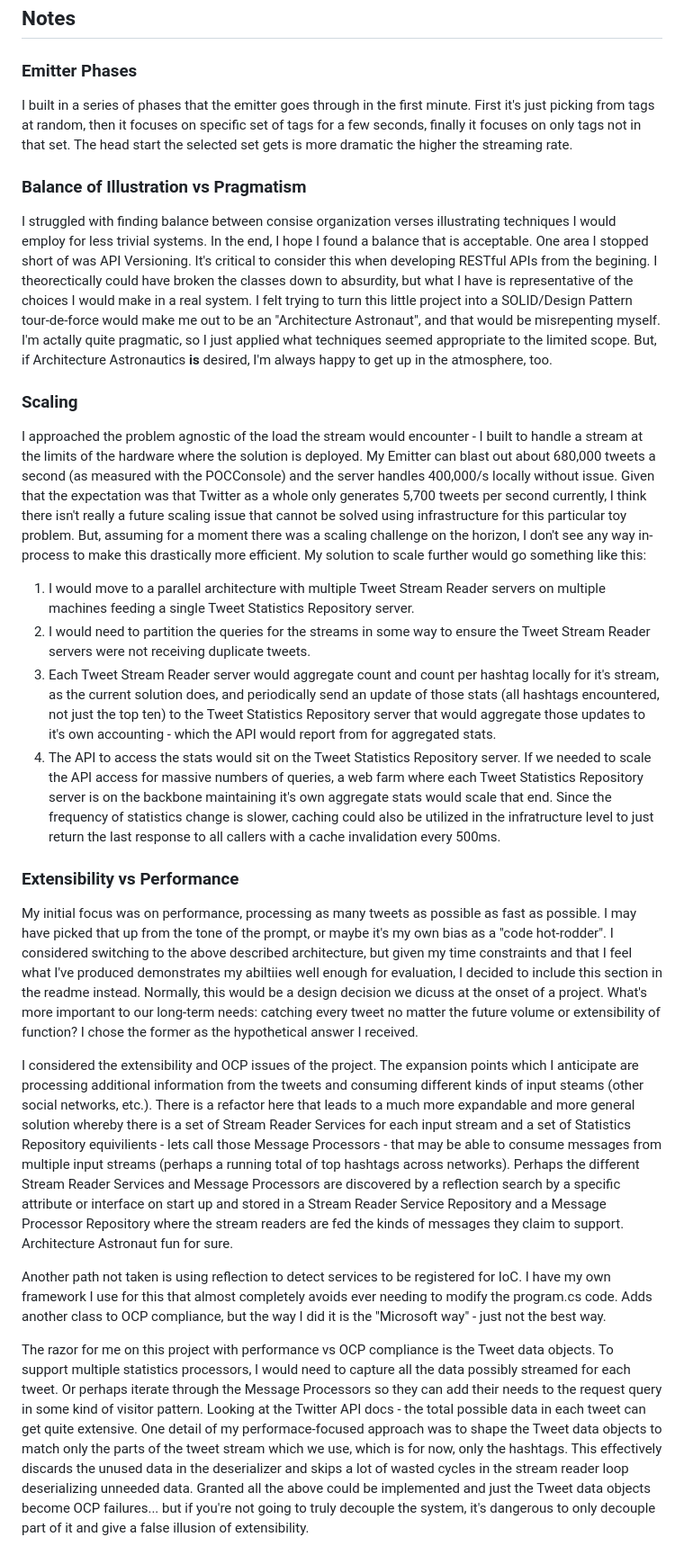
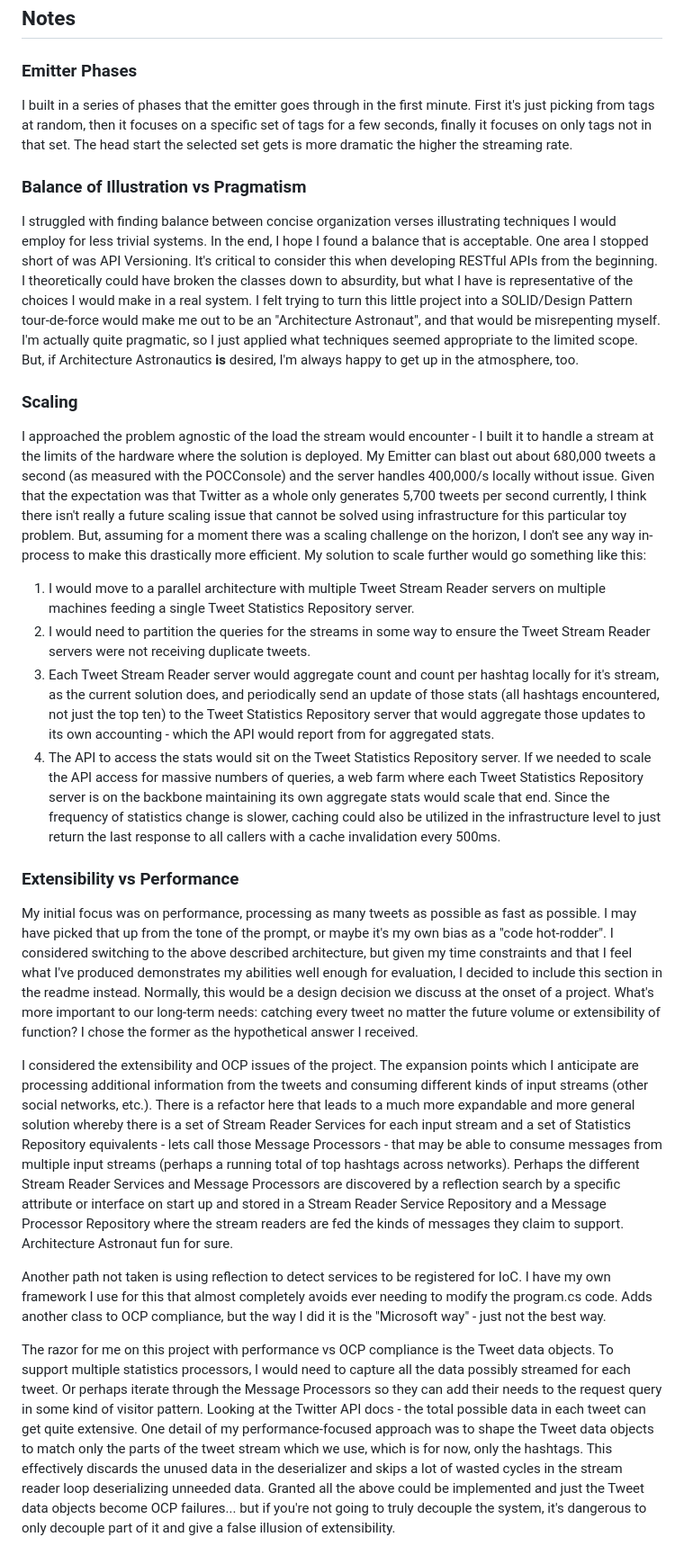
Before and after one commit to RossWright/JackHenry.TwitterScan, a Markdown page: readme.md, the part around one of its changes. Shown at 90% size. Rendered like a GitHub page.

```diff
--- a/readme.md
+++ b/readme.md
@@ -64,24 +53,24 @@ Note that the throttling for the emitter as called by the service is set to 1M t
 ## Notes
 
 ### Emitter Phases
-I built in a series of phases that the emitter goes through in the first minute. First it's just picking from tags at random, then it focuses on specific set of tags for a few seconds, finally it focuses on only tags not in that set. The head start the selected set gets is more dramatic the higher the streaming rate.
+I built in a series of phases that the emitter goes through in the first minute. First it's just picking from tags at random, then it focuses on a specific set of tags for a few seconds, finally it focuses on only tags not in that set. The head start the selected set gets is more dramatic the higher the streaming rate.
 
 ### Balance of Illustration vs Pragmatism
-I struggled with finding balance between consise organization verses illustrating techniques I would employ for less trivial systems. In the end, I hope I found a balance that is acceptable. One area I stopped short of was API Versioning. It's critical to consider this when developing RESTful APIs from the begining. I theorectically could have broken the classes down to absurdity, but what I have is representative of the choices I would make in a real system. I felt trying to turn this little project into a SOLID/Design Pattern tour-de-force would make me out to be an "Architecture Astronaut", and that would be misrepenting myself. I'm actally quite pragmatic, so I just applied what techniques seemed appropriate to the limited scope. But, if Architecture Astronautics **is** desired, I'm always happy to get up in the atmosphere, too.
+I struggled with finding balance between concise organization verses illustrating techniques I would employ for less trivial systems. In the end, I hope I found a balance that is acceptable. One area I stopped short of was API Versioning. It's critical to consider this when developing RESTful APIs from the beginning. I theoretically could have broken the classes down to absurdity, but what I have is representative of the choices I would make in a real system. I felt trying to turn this little project into a SOLID/Design Pattern tour-de-force would make me out to be an "Architecture Astronaut", and that would be misrepenting myself. I'm actually quite pragmatic, so I just applied what techniques seemed appropriate to the limited scope. But, if Architecture Astronautics **is** desired, I'm always happy to get up in the atmosphere, too.
 
 ### Scaling
-I approached the problem agnostic of the load the stream would encounter - I built to handle a stream at the limits of the hardware where the solution is deployed. My Emitter can blast out about 680,000 tweets a second (as measured with the POCConsole) and the server handles 400,000/s locally without issue. Given that the expectation was that Twitter as a whole only generates 5,700 tweets per second currently, I think there isn't really a future scaling issue that cannot be solved using infrastructure for this particular toy problem.
+I approached the problem agnostic of the load the stream would encounter - I built it to handle a stream at the limits of the hardware where the solution is deployed. My Emitter can blast out about 680,000 tweets a second (as measured with the POCConsole) and the server handles 400,000/s locally without issue. Given that the expectation was that Twitter as a whole only generates 5,700 tweets per second currently, I think there isn't really a future scaling issue that cannot be solved using infrastructure for this particular toy problem.
 But, assuming for a moment there was a scaling challenge on the horizon, I don't see any way in-process to make this drastically more efficient. My solution to scale further would go something like this:
 1. I would move to a parallel architecture with multiple Tweet Stream Reader servers on multiple machines feeding a single Tweet Statistics Repository server.
 2. I would need to partition the queries for the streams in some way to ensure the Tweet Stream Reader servers were not receiving duplicate tweets.
-3. Each Tweet Stream Reader server would aggregate count and count per hashtag locally for it's stream, as the current solution does, and periodically send an update of those stats (all hashtags encountered, not just the top ten) to the Tweet Statistics Repository server that would aggregate those updates to it's own accounting - which the API would report from for aggregated stats.
-4. The API to access the stats would sit on the Tweet Statistics Repository server. If we needed to scale the API access for massive numbers of queries, a web farm where each Tweet Statistics Repository server is on the backbone maintaining it's own aggregate stats would scale that end. Since the frequency of statistics change is slower, caching could also be utilized in the infratructure level to just return the last response to all callers with a cache invalidation every 500ms.
+3. Each Tweet Stream Reader server would aggregate count and count per hashtag locally for it's stream, as the current solution does, and periodically send an update of those stats (all hashtags encountered, not just the top ten) to the Tweet Statistics Repository server that would aggregate those updates to its own accounting - which the API would report from for aggregated stats.
+4. The API to access the stats would sit on the Tweet Statistics Repository server. If we needed to scale the API access for massive numbers of queries, a web farm where each Tweet Statistics Repository server is on the backbone maintaining its own aggregate stats would scale that end. Since the frequency of statistics change is slower, caching could also be utilized in the infrastructure level to just return the last response to all callers with a cache invalidation every 500ms.
 
 ### Extensibility vs Performance
-My initial focus was on performance, processing as many tweets as possible as fast as possible. I may have picked that up from the tone of the prompt, or maybe it's my own bias as a "code hot-rodder". I considered switching to the above described architecture, but given my time constraints and that I feel what I've produced demonstrates my abiltiies well enough for evaluation, I decided to include this section in the readme instead. Normally, this would be a design decision we dicuss at the onset of a project. What's more important to our long-term needs: catching every tweet no matter the future volume or extensibility of function? I chose the former as the hypothetical answer I received.
+My initial focus was on performance, processing as many tweets as possible as fast as possible. I may have picked that up from the tone of the prompt, or maybe it's my own bias as a "code hot-rodder". I considered switching to the above described architecture, but given my time constraints and that I feel what I've produced demonstrates my abilities well enough for evaluation, I decided to include this section in the readme instead. Normally, this would be a design decision we discuss at the onset of a project. What's more important to our long-term needs: catching every tweet no matter the future volume or extensibility of function? I chose the former as the hypothetical answer I received.
 
-I considered the extensibility and OCP issues of the project. The expansion points which I anticipate are processing additional information from the tweets and consuming different kinds of input steams (other social networks, etc.). There is a refactor here that leads to a much more expandable and more general solution whereby there is a set of Stream Reader Services for each input stream and a set of Statistics Repository equivilients - lets call those Message Processors - that may be able to consume messages from multiple input streams (perhaps a running total of top hashtags across networks). Perhaps the different Stream Reader Services and Message Processors are discovered by a reflection search by a specific attribute or interface on start up and stored in a Stream Reader Service Repository and a Message Processor Repository where the stream readers are fed the kinds of messages they claim to support. Architecture Astronaut fun for sure.
+I considered the extensibility and OCP issues of the project. The expansion points which I anticipate are processing additional information from the tweets and consuming different kinds of input streams (other social networks, etc.). There is a refactor here that leads to a much more expandable and more general solution whereby there is a set of Stream Reader Services for each input stream and a set of Statistics Repository equivalents - lets call those Message Processors - that may be able to consume messages from multiple input streams (perhaps a running total of top hashtags across networks). Perhaps the different Stream Reader Services and Message Processors are discovered by a reflection search by a specific attribute or interface on start up and stored in a Stream Reader Service Repository and a Message Processor Repository where the stream readers are fed the kinds of messages they claim to support. Architecture Astronaut fun for sure.
 
 Another path not taken is using reflection to detect services to be registered for IoC. I have my own framework I use for this that almost completely avoids ever needing to modify the program.cs code. Adds another class to OCP compliance, but the way I did it is the "Microsoft way" - just not the best way.
 
-The razor for me on this project with performance vs OCP compliance is the Tweet data objects. To support multiple statistics processors, I would need to capture all the data possibly streamed for each tweet. Or perhaps iterate through the Message Processors so they can add their needs to the request query in some kind of visitor pattern. Looking at the Twitter API docs - the total possible data in each tweet can get quite extensive. One detail of my performace-focused approach was to shape the Tweet data objects to match only the parts of the tweet stream which we use, which is for now, only the hashtags. This effectively discards the unused data in the deserializer and skips a lot of wasted cycles in the stream reader loop deserializing unneeded data. Granted all the above could be implemented and just the Tweet data objects become OCP failures... but if you're not going to truly decouple the system, it's dangerous to only decouple part of it and give a false illusion of extensibility.
+The razor for me on this project with performance vs OCP compliance is the Tweet data objects. To support multiple statistics processors, I would need to capture all the data possibly streamed for each tweet. Or perhaps iterate through the Message Processors so they can add their needs to the request query in some kind of visitor pattern. Looking at the Twitter API docs - the total possible data in each tweet can get quite extensive. One detail of my performance-focused approach was to shape the Tweet data objects to match only the parts of the tweet stream which we use, which is for now, only the hashtags. This effectively discards the unused data in the deserializer and skips a lot of wasted cycles in the stream reader loop deserializing unneeded data. Granted all the above could be implemented and just the Tweet data objects become OCP failures... but if you're not going to truly decouple the system, it's dangerous to only decouple part of it and give a false illusion of extensibility.
```
Also changed, not shown: other parts of readme.md (+10 -21 lines).
